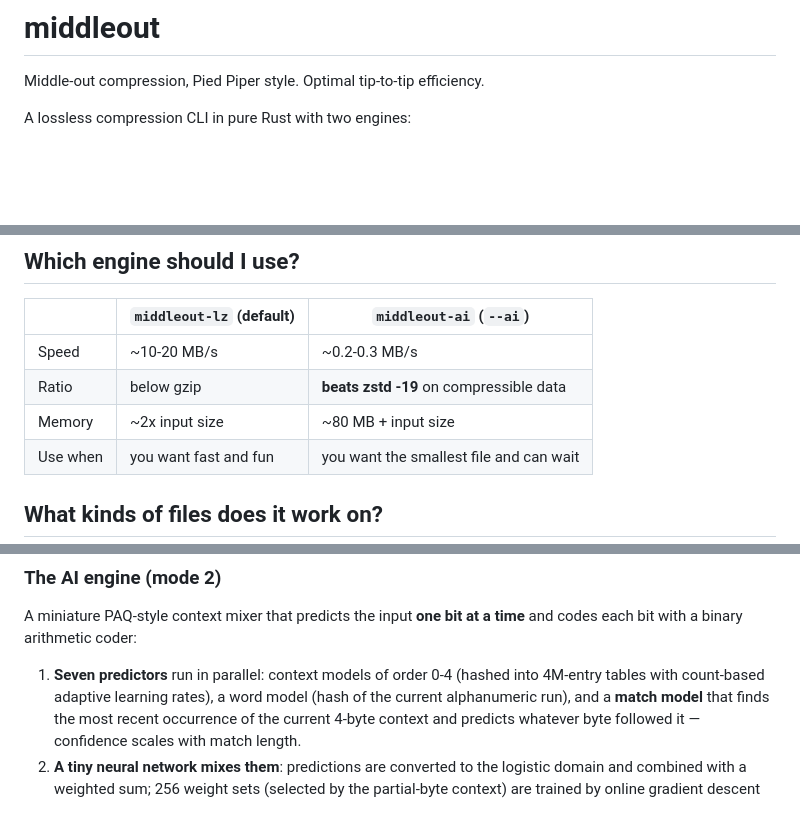
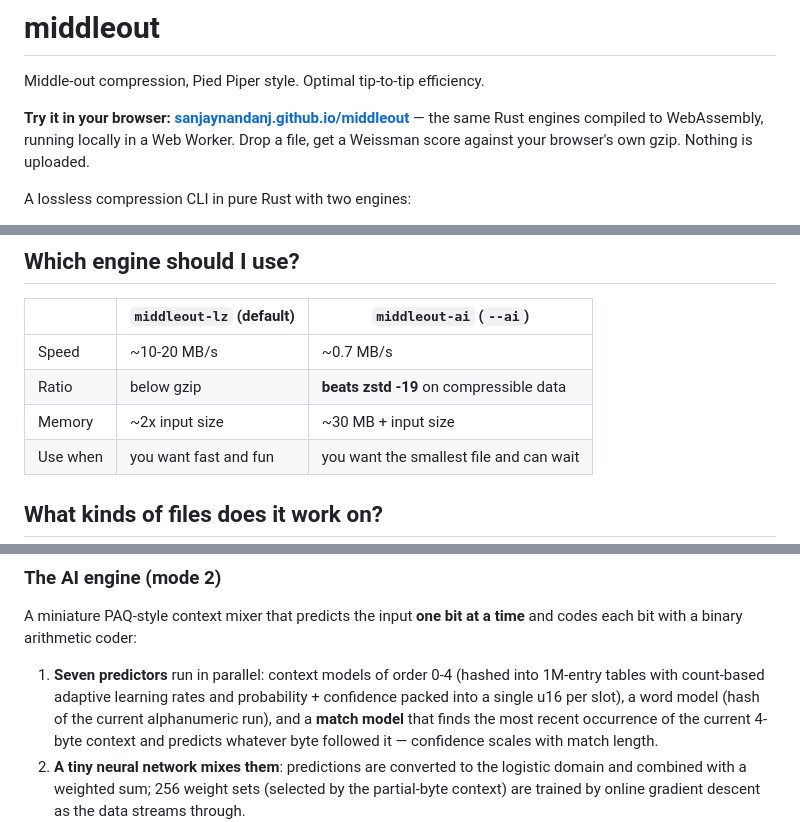
Before and after one commit to sanjaynandanj/middleout, a Markdown page: README.md, 3 parts joined by grey strips. Rendered like a GitHub page; blank space fills up the shorter version.

Commit message:
Link the live browser demo and refresh performance numbers
Co-Authored-By: Claude Opus 4.7 <noreply@anthropic.com>

```diff
--- a/README.md
+++ b/README.md
@@ -1,6 +1,11 @@
 # middleout
 
 Middle-out compression, Pied Piper style. Optimal tip-to-tip efficiency.
+
+**Try it in your browser: [sanjaynandanj.github.io/middleout](https://sanjaynandanj.github.io/middleout/)** —
+the same Rust engines compiled to WebAssembly, running locally in a Web
+Worker. Drop a file, get a Weissman score against your browser's own gzip.
+Nothing is uploaded.
 
 A lossless compression CLI in pure Rust with two engines:
 
@@ -85,9 +90,9 @@ middleout-ai            10039   16.353      552.8      545.0      0.351
 
 | | `middleout-lz` (default) | `middleout-ai` (`--ai`) |
 |---|---|---|
-| Speed | ~10-20 MB/s | ~0.2-0.3 MB/s |
+| Speed | ~10-20 MB/s | ~0.7 MB/s |
 | Ratio | below gzip | **beats zstd -19** on compressible data |
-| Memory | ~2x input size | ~80 MB + input size |
+| Memory | ~2x input size | ~30 MB + input size |
 | Use when | you want fast and fun | you want the smallest file and can wait |
 
 ## What kinds of files does it work on?
@@ -139,7 +144,8 @@ A miniature PAQ-style context mixer that predicts the input **one bit at a
 time** and codes each bit with a binary arithmetic coder:
 
 1. **Seven predictors** run in parallel: context models of order 0-4
-   (hashed into 4M-entry tables with count-based adaptive learning rates),
+   (hashed into 1M-entry tables with count-based adaptive learning rates
+   and probability + confidence packed into a single u16 per slot),
    a word model (hash of the current alphanumeric run), and a **match model**
    that finds the most recent occurrence of the current 4-byte context and
    predicts whatever byte followed it — confidence scales with match length.
```
Also changed, not shown: other parts of README.md (+1 -1 lines).
